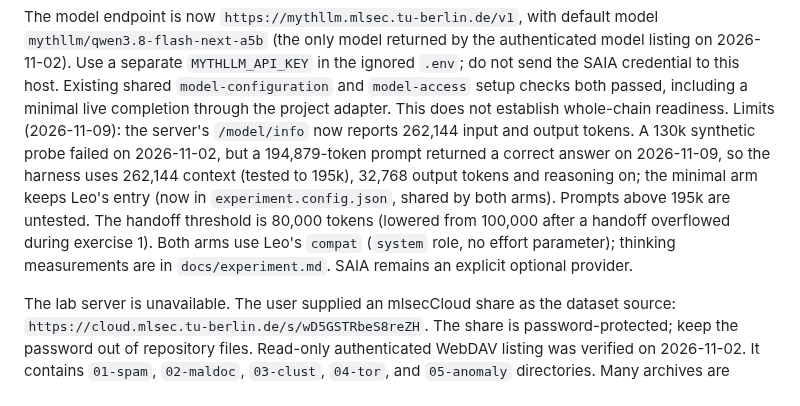
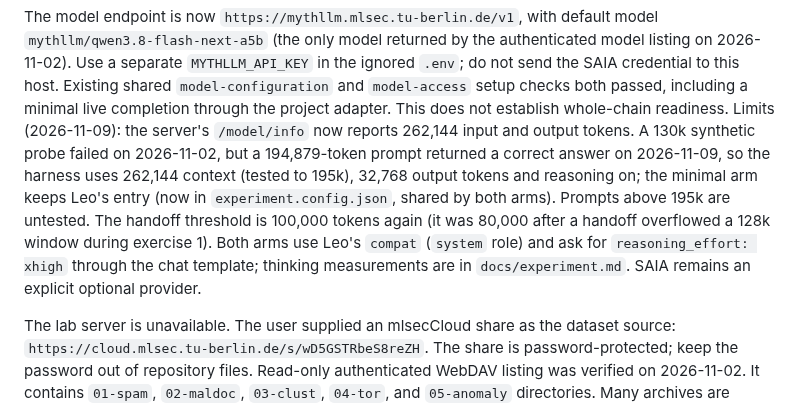
Before and after one commit to nicobrauchtgit/auto-smart-lab, a Markdown page: docs/cleanup-plan.md, the part around the change. GitHub-like rendering.

Commit message:
Bring the work queue's model notes up to date
Co-Authored-By: Claude Opus 5.5 <noreply@anthropic.com>

```diff
--- a/docs/cleanup-plan.md
+++ b/docs/cleanup-plan.md
@@ -106,9 +106,9 @@ reports 262,144 input and output tokens. A 130k synthetic probe failed on 2026-1
 but a 194,879-token prompt returned a correct answer on 2026-11-09, so the harness
 uses 262,144 context (tested to 195k), 32,768 output tokens and reasoning on; the minimal arm keeps
 Leo's entry (now in `experiment.config.json`, shared by both arms). Prompts above 195k are untested. The
-handoff threshold is 80,000 tokens (lowered from 100,000 after a handoff overflowed
-during exercise 1). Both arms use Leo's `compat` (`system` role, no
-effort parameter); thinking measurements are in `docs/experiment.md`. SAIA remains an explicit optional provider.
+handoff threshold is 100,000 tokens again (it was 80,000 after a handoff overflowed a 128k window
+during exercise 1). Both arms use Leo's `compat` (`system` role) and ask for
+`reasoning_effort: xhigh` through the chat template; thinking measurements are in `docs/experiment.md`. SAIA remains an explicit optional provider.
 
 The lab server is unavailable. The user supplied an mlsecCloud share as the
 dataset source: `https://cloud.mlsec.tu-berlin.de/s/wD5GSTRbeS8reZH`.
```
